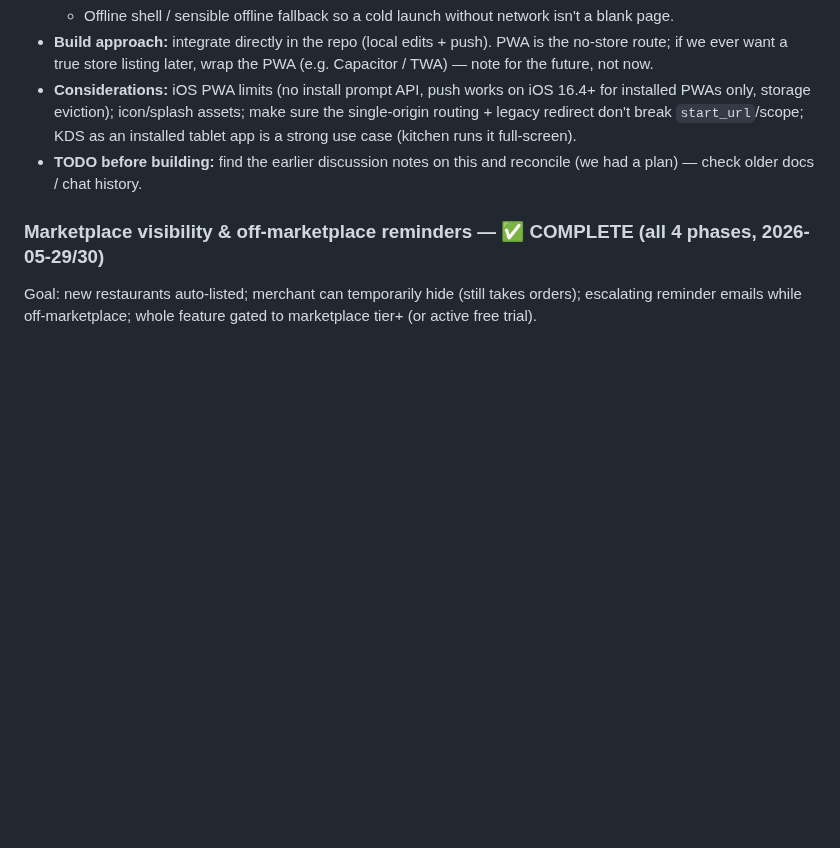
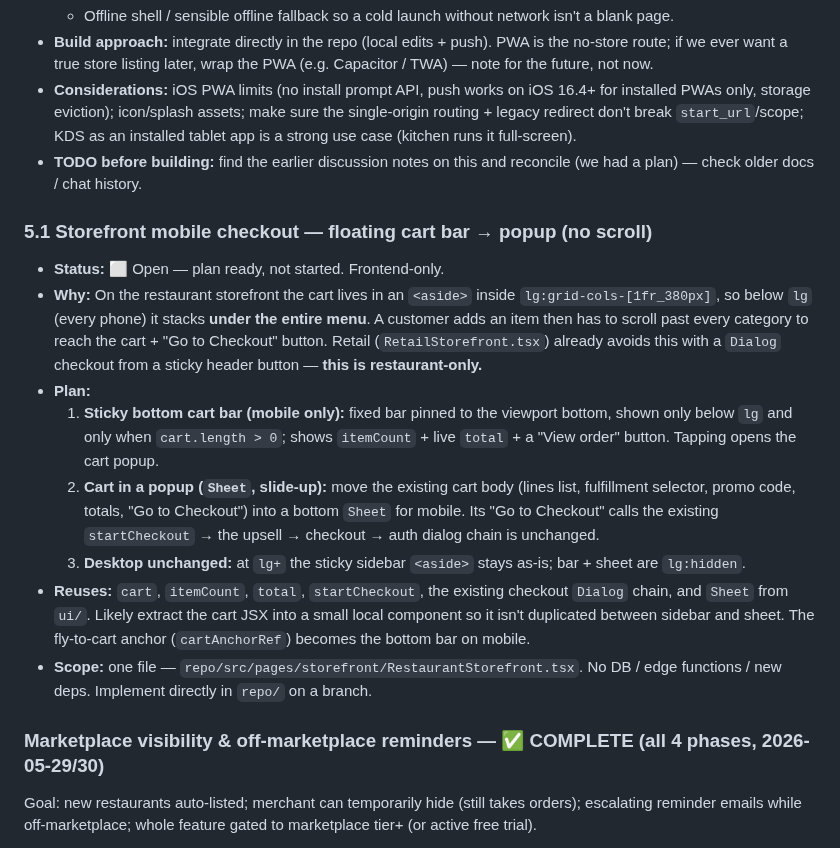
Before and after one commit to devsup76/hub-files, a Markdown page: docs/WOAHH_FIXES_TODO.md, the part around the change. Drawn GitHub-style; blank space fills up the shorter version.

```diff
--- a/docs/WOAHH_FIXES_TODO.md
+++ b/docs/WOAHH_FIXES_TODO.md
@@ -165,6 +165,17 @@ See `CLAUDE.md` for full architecture details.
 - **Considerations:** iOS PWA limits (no install prompt API, push works on iOS 16.4+ for installed PWAs only, storage eviction); icon/splash assets; make sure the single-origin routing + legacy redirect don't break `start_url`/scope; KDS as an installed tablet app is a strong use case (kitchen runs it full-screen).
 - **TODO before building:** find the earlier discussion notes on this and reconcile (we had a plan) — check older docs / chat history.
 
+### 5.1 Storefront mobile checkout — floating cart bar → popup (no scroll)
+
+- **Status:** ⬜ Open — plan ready, not started. Frontend-only.
+- **Why:** On the restaurant storefront the cart lives in an `<aside>` inside `lg:grid-cols-[1fr_380px]`, so below `lg` (every phone) it stacks **under the entire menu**. A customer adds an item then has to scroll past every category to reach the cart + "Go to Checkout" button. Retail (`RetailStorefront.tsx`) already avoids this with a `Dialog` checkout from a sticky header button — **this is restaurant-only.**
+- **Plan:**
+  1. **Sticky bottom cart bar (mobile only):** fixed bar pinned to the viewport bottom, shown only below `lg` and only when `cart.length > 0`; shows `itemCount` + live `total` + a "View order" button. Tapping opens the cart popup.
+  2. **Cart in a popup (`Sheet`, slide-up):** move the existing cart body (lines list, fulfillment selector, promo code, totals, "Go to Checkout") into a bottom `Sheet` for mobile. Its "Go to Checkout" calls the existing `startCheckout` → the upsell → checkout → auth dialog chain is unchanged.
+  3. **Desktop unchanged:** at `lg+` the sticky sidebar `<aside>` stays as-is; bar + sheet are `lg:hidden`.
+- **Reuses:** `cart`, `itemCount`, `total`, `startCheckout`, the existing checkout `Dialog` chain, and `Sheet` from `ui/`. Likely extract the cart JSX into a small local component so it isn't duplicated between sidebar and sheet. The fly-to-cart anchor (`cartAnchorRef`) becomes the bottom bar on mobile.
+- **Scope:** one file — `repo/src/pages/storefront/RestaurantStorefront.tsx`. No DB / edge functions / new deps. Implement directly in `repo/` on a branch.
+
 ### Marketplace visibility & off-marketplace reminders — ✅ COMPLETE (all 4 phases, 2026-05-29/30)
 
 Goal: new restaurants auto-listed; merchant can temporarily hide (still takes orders); escalating reminder emails while off-marketplace; whole feature gated to marketplace tier+ (or active free trial).
```
Also changed, not shown: docs/MORNING_HANDOFF.md (+4 -0 lines), docs/SMS_ARCHITECTURE.md (+18 -0 lines).
